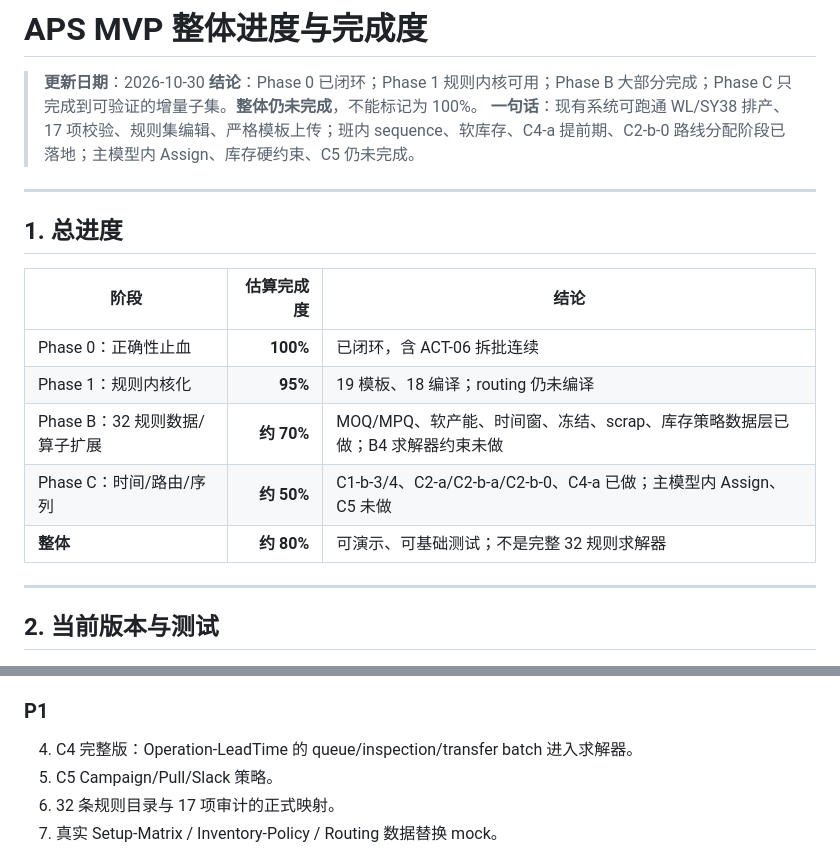
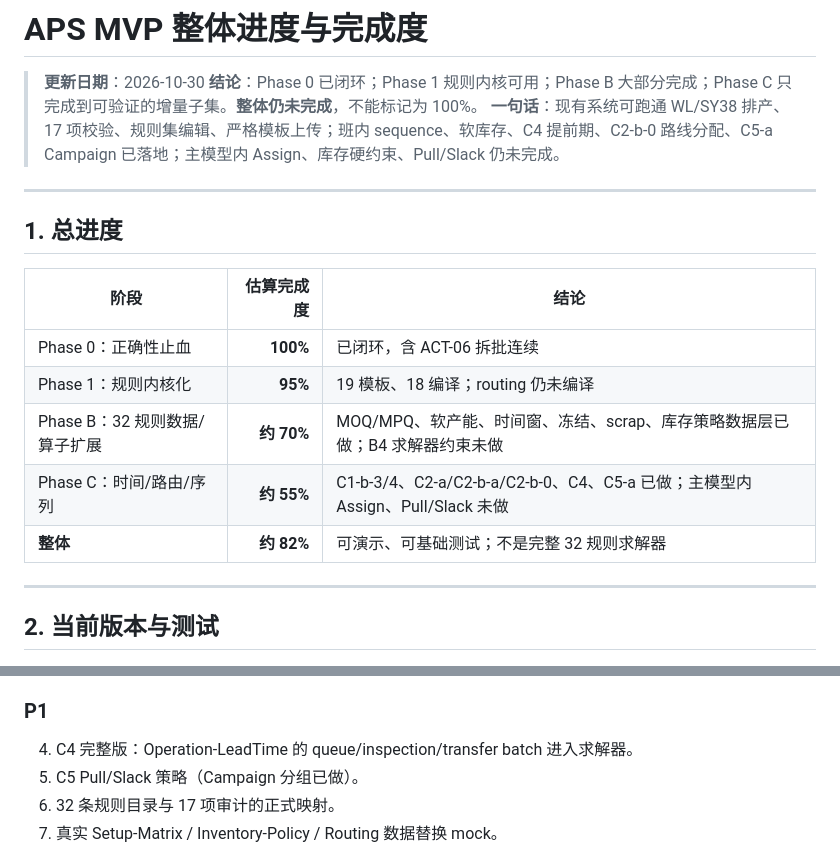
Before and after one commit to lingj631-sys/APS_MVP, a Markdown page: Specification/aps_progress_dashboard.md, 2 parts joined by grey strips. Rendered like a GitHub page.

Commit message:
docs: mark C5-a campaign partial and update overall progress

```diff
--- a/Specification/aps_progress_dashboard.md
+++ b/Specification/aps_progress_dashboard.md
@@ -2,7 +2,7 @@
 
 > **更新日期**：2026-10-30
 > **结论**：Phase 0 已闭环；Phase 1 规则内核可用；Phase B 大部分完成；Phase C 只完成到可验证的增量子集。**整体仍未完成**，不能标记为 100%。
-> **一句话**：现有系统可跑通 WL/SY38 排产、17 项校验、规则集编辑、严格模板上传；班内 sequence、软库存、C4-a 提前期、C2-b-0 路线分配阶段已落地；主模型内 Assign、库存硬约束、C5 仍未完成。
+> **一句话**：现有系统可跑通 WL/SY38 排产、17 项校验、规则集编辑、严格模板上传；班内 sequence、软库存、C4 提前期、C2-b-0 路线分配、C5-a Campaign 已落地；主模型内 Assign、库存硬约束、Pull/Slack 仍未完成。
 
 ---
 
@@ -13,8 +13,8 @@
 | Phase 0：正确性止血 | **100%** | 已闭环，含 ACT-06 拆批连续 |
 | Phase 1：规则内核化 | **95%** | 19 模板、18 编译；routing 仍未编译 |
 | Phase B：32 规则数据/算子扩展 | **约 70%** | MOQ/MPQ、软产能、时间窗、冻结、scrap、库存策略数据层已做；B4 求解器约束未做 |
-| Phase C：时间/路由/序列 | **约 50%** | C1-b-3/4、C2-a/C2-b-a/C2-b-0、C4-a 已做；主模型内 Assign、C5 未做 |
-| **整体** | **约 80%** | 可演示、可基础测试；不是完整 32 规则求解器 |
+| Phase C：时间/路由/序列 | **约 55%** | C1-b-3/4、C2-a/C2-b-a/C2-b-0、C4、C5-a 已做；主模型内 Assign、Pull/Slack 未做 |
+| **整体** | **约 82%** | 可演示、可基础测试；不是完整 32 规则求解器 |
 
 ---
 
@@ -133,7 +133,7 @@
 ### P1
 
 4. C4 完整版：Operation-LeadTime 的 queue/inspection/transfer batch 进入求解器。
-5. C5 Campaign/Pull/Slack 策略。
+5. C5 Pull/Slack 策略（Campaign 分组已做）。
 6. 32 条规则目录与 17 项审计的正式映射。
 7. 真实 Setup-Matrix / Inventory-Policy / Routing 数据替换 mock。
 
```
